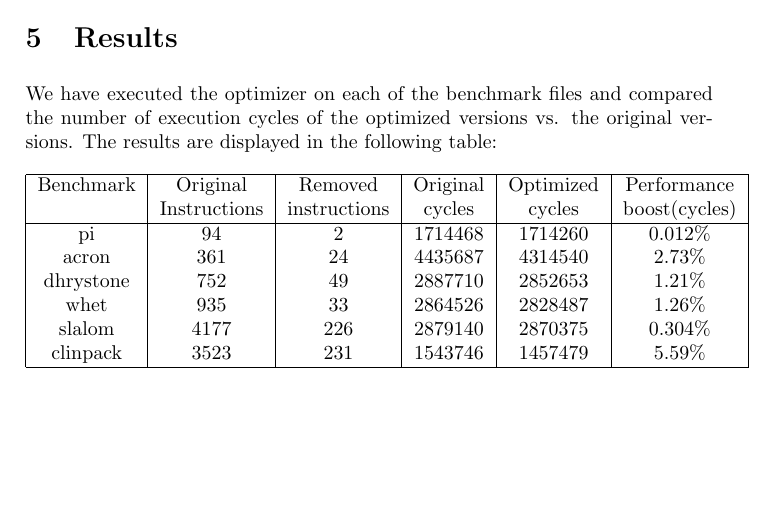
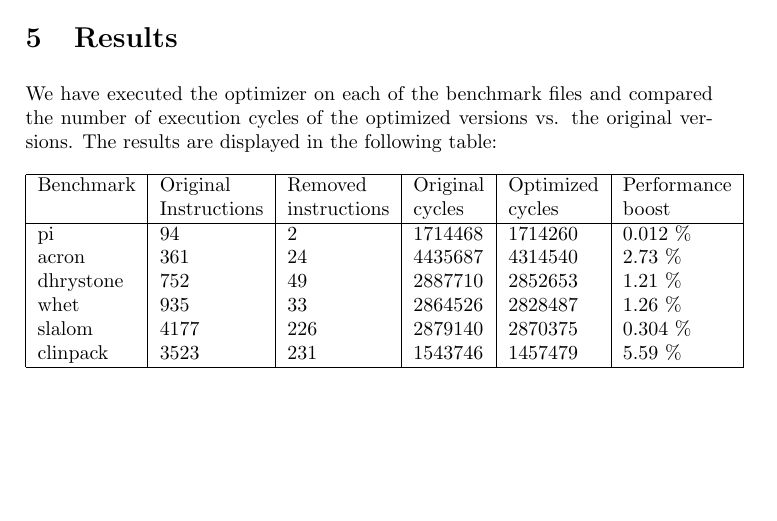
Before and after one commit to taddeus/peephole, a LaTeX document (report/report.tex): part of page 9 of 10, cut so that both start at the same text. Compiled offline with pdfLaTeX.

Commit message:
Fixed table alignment.

```diff
--- a/report/report.tex
+++ b/report/report.tex
@@ -427,17 +427,17 @@ We have executed the optimizer on each of the benchmark files and compared the
 number of execution cycles of the optimized versions vs. the original versions.
 The results are displayed in the following table: \\
 \\
-\begin{tabular}{|c|c|c|c|c|c|}
+\begin{tabular}{|l|l|l|l|l|l|}
 \hline
 Benchmark & Original     & Removed      & Original & Optimized & Performance \\
-          & Instructions & instructions & cycles   & cycles    & boost(cycles) \\
+          & Instructions & instructions & cycles   & cycles    & boost       \\
 \hline
-pi        &           94 &            2 &  1714468 &   1714260 &      0.012\% \\
-acron     &          361 &           24 &  4435687 &   4314540 &      2.73\% \\
-dhrystone &          752 &           49 &  2887710 &   2852653 &      1.21\% \\
-whet      &          935 &           33 &  2864526 &   2828487 &      1.26\% \\
-slalom    &         4177 &          226 &  2879140 &   2870375 &      0.304\% \\
-clinpack  &         3523 &          231 &  1543746 &   1457479 &      5.59\% \\
+pi        &           94 &            2 &  1714468 &   1714260 &    0.012 \% \\
+acron     &          361 &           24 &  4435687 &   4314540 &     2.73 \% \\
+dhrystone &          752 &           49 &  2887710 &   2852653 &     1.21 \% \\
+whet      &          935 &           33 &  2864526 &   2828487 &     1.26 \% \\
+slalom    &         4177 &          226 &  2879140 &   2870375 &    0.304 \% \\
+clinpack  &         3523 &          231 &  1543746 &   1457479 &     5.59 \% \\
 \hline
 \end{tabular}
 
```
